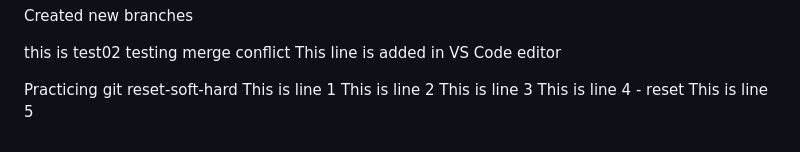
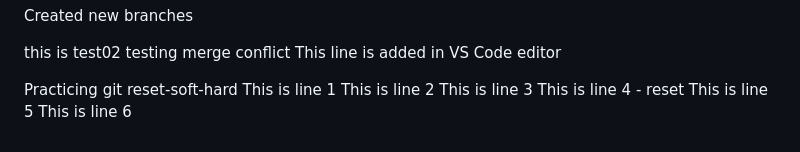
Before and after one commit to MoeNamini/week1-aws-s3-static, a Markdown page: README.md, the part around the change. GitHub-like rendering.

Commit message:
line 6 practicing reset

```diff
--- a/README.md
+++ b/README.md
@@ -265,3 +265,4 @@ This is line 2
 This is line 3
 This is line 4 - reset
 This is line 5
+This is line 6
```
